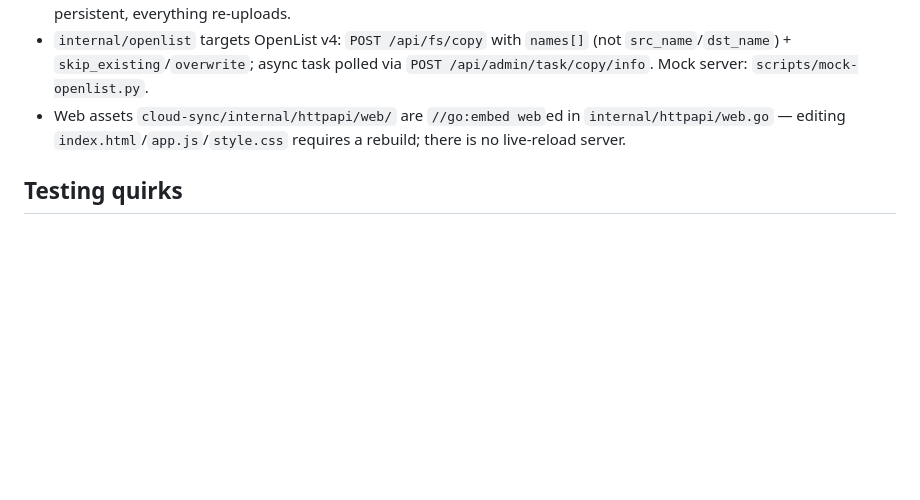
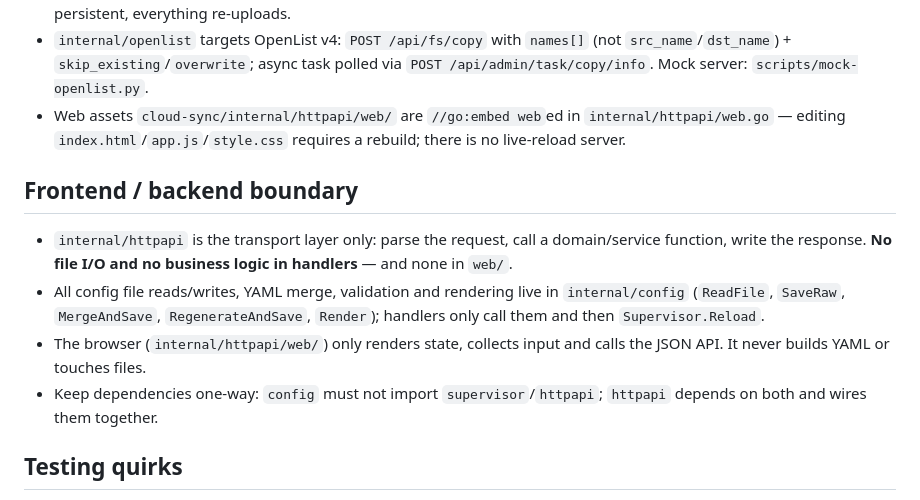
Before and after one commit to Devinaille/cloud-sync, a Markdown page: AGENTS.md, the part around the change. Rendered like a GitHub page; blank space fills up the shorter version.

```diff
--- a/AGENTS.md
+++ b/AGENTS.md
@@ -27,6 +27,19 @@ CGO_ENABLED=0 GOOS=linux go build -trimpath -ldflags="-s -w" -o cloud-sync .
 - `internal/openlist` targets OpenList v4: `POST /api/fs/copy` with `names[]` (not `src_name`/`dst_name`) + `skip_existing`/`overwrite`; async task polled via `POST /api/admin/task/copy/info`. Mock server: `scripts/mock-openlist.py`.
 - Web assets `cloud-sync/internal/httpapi/web/` are `//go:embed web`ed in `internal/httpapi/web.go` — editing `index.html`/`app.js`/`style.css` requires a rebuild; there is no live-reload server.
 
+## Frontend / backend boundary
+
+- `internal/httpapi` is the transport layer only: parse the request, call a
+  domain/service function, write the response. **No file I/O and no business
+  logic in handlers** — and none in `web/`.
+- All config file reads/writes, YAML merge, validation and rendering live in
+  `internal/config` (`ReadFile`, `SaveRaw`, `MergeAndSave`, `RegenerateAndSave`,
+  `Render`); handlers only call them and then `Supervisor.Reload`.
+- The browser (`internal/httpapi/web/`) only renders state, collects input and
+  calls the JSON API. It never builds YAML or touches files.
+- Keep dependencies one-way: `config` must not import `supervisor`/`httpapi`;
+  `httpapi` depends on both and wires them together.
+
 ## Testing quirks
 
 - Tests inject uploaders via `SupervisorDeps.NewUploader` (fake in `internal/mockopenlist`, shared fixtures in `internal/testutil`); no real OpenList needed. `newTestSupervisor` sleeps ~50ms for the startup scan and registers `t.Cleanup(sup.Stop)`.
```
Also changed, not shown: README.md (+1 -1 lines), cloud-sync/README.md (+1 -1 lines).
